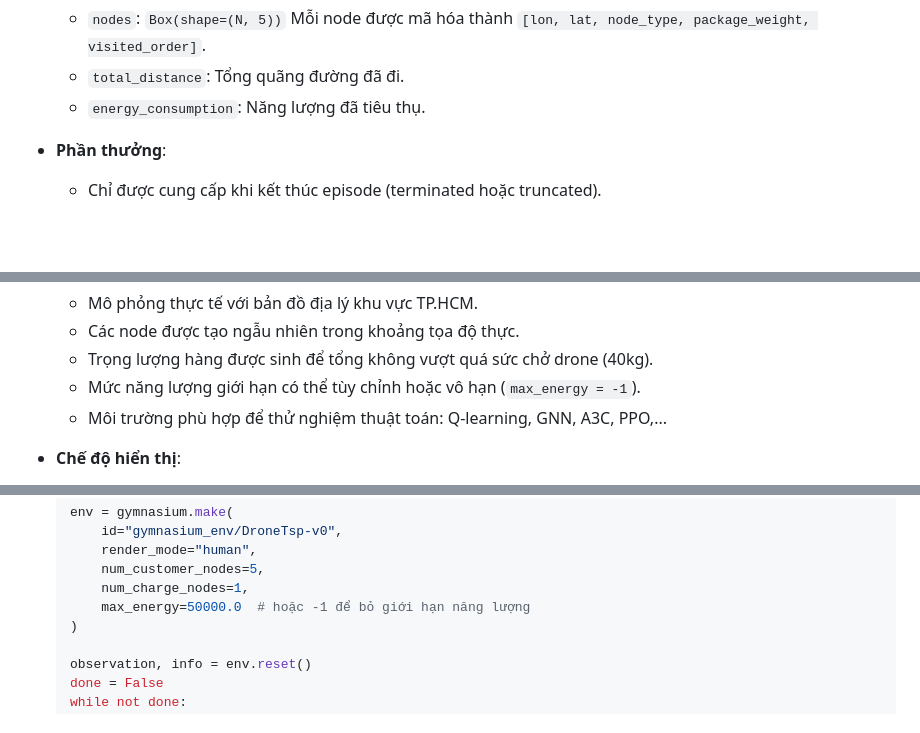
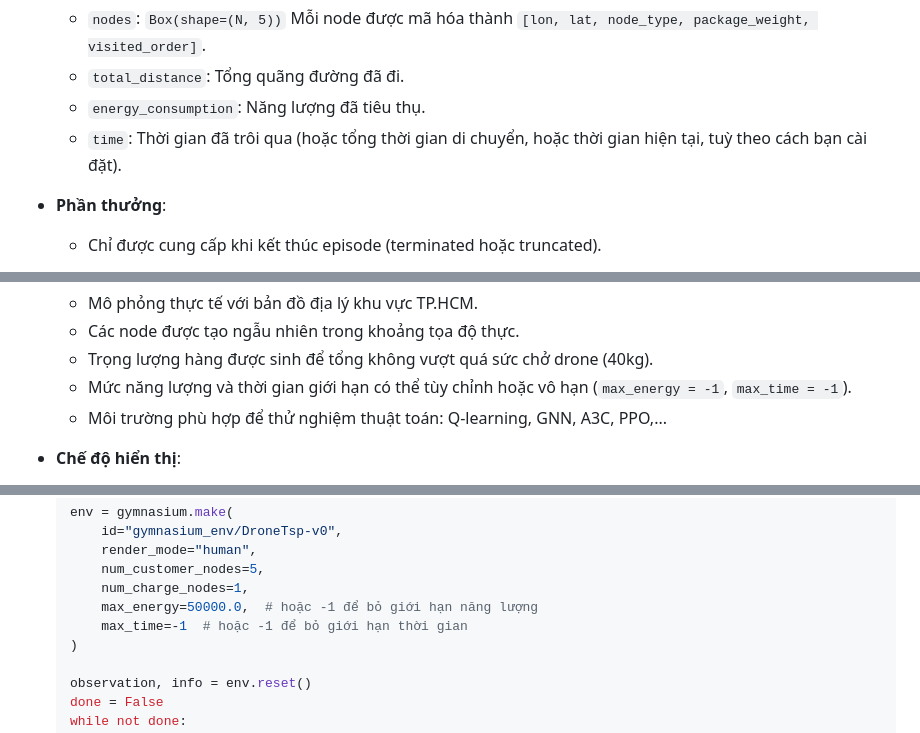
Before and after one commit to TruongHaiDang/DroneTSP, a Markdown page: README.md, 3 parts joined by grey strips. GitHub-like rendering; blank space fills up the shorter version.

Commit message:
docs(README): Update the document after adding time feature.

```diff
--- a/README.md
+++ b/README.md
@@ -57,6 +57,7 @@ pip install -e .
     Mỗi node được mã hóa thành `[lon, lat, node_type, package_weight, visited_order]`.
   - `total_distance`: Tổng quãng đường đã đi.
   - `energy_consumption`: Năng lượng đã tiêu thụ.
+  - `time`: Thời gian đã trôi qua (hoặc tổng thời gian di chuyển, hoặc thời gian hiện tại, tuỳ theo cách bạn cài đặt).
 
 - **Phần thưởng**:
 
@@ -78,7 +79,7 @@ pip install -e .
   - Mô phỏng thực tế với bản đồ địa lý khu vực TP.HCM.
   - Các node được tạo ngẫu nhiên trong khoảng tọa độ thực.
   - Trọng lượng hàng được sinh để tổng không vượt quá sức chở drone (40kg).
-  - Mức năng lượng giới hạn có thể tùy chỉnh hoặc vô hạn (`max_energy = -1`).
+  - Mức năng lượng và thời gian giới hạn có thể tùy chỉnh hoặc vô hạn (`max_energy = -1`, `max_time = -1`).
   - Môi trường phù hợp để thử nghiệm thuật toán: Q-learning, GNN, A3C, PPO,...
 
 - **Chế độ hiển thị**:
@@ -96,7 +97,8 @@ pip install -e .
       render_mode="human",
       num_customer_nodes=5,
       num_charge_nodes=1,
-      max_energy=50000.0  # hoặc -1 để bỏ giới hạn năng lượng
+      max_energy=50000.0,  # hoặc -1 để bỏ giới hạn năng lượng
+      max_time=-1  # hoặc -1 để bỏ giới hạn thời gian
   )
 
   observation, info = env.reset()
```
